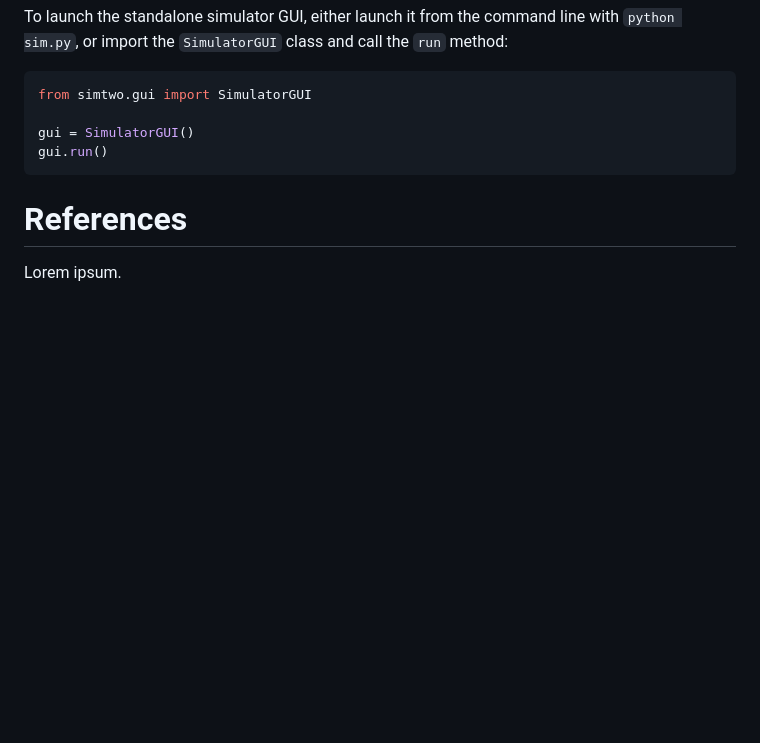
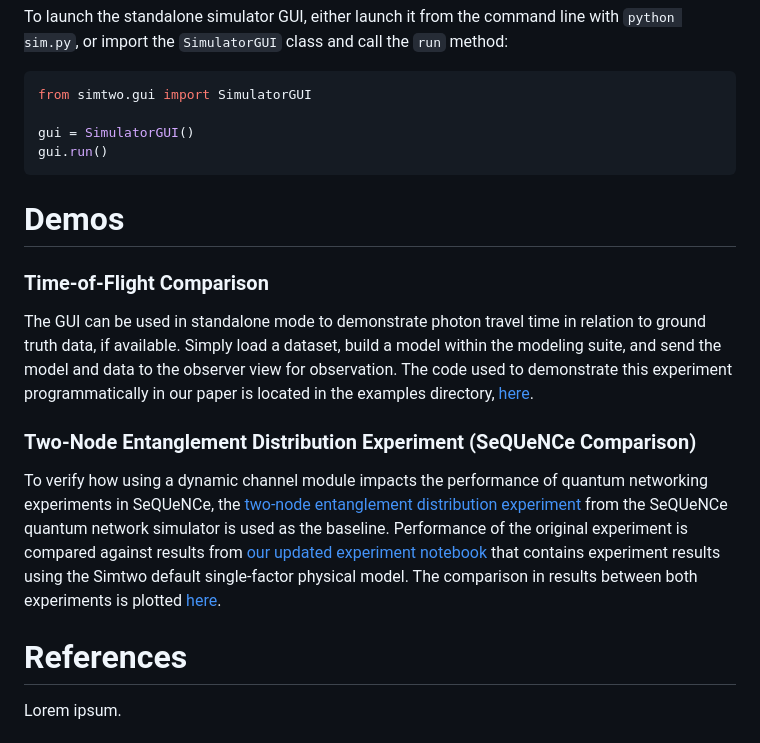
Before and after one commit to brettmartin4/simtwo, a Markdown page: README.md, the part around the change. GitHub-like rendering; blank space fills up the shorter version.

Commit message:
Add demos section to README
Added demos section with time-of-flight and entanglement distribution experiment details.

````diff
--- a/README.md
+++ b/README.md
@@ -31,6 +31,16 @@ gui = SimulatorGUI()
 gui.run()
 ```
 
+# Demos
+
+### Time-of-Flight Comparison
+
+The GUI can be used in standalone mode to demonstrate photon travel time in relation to ground truth data, if available. Simply load a dataset, build a model within the modeling suite, and send the model and data to the observer view for observation. The code used to demonstrate this experiment programmatically in our paper is located in the examples directory, [here](https://github.com/brettmartin4/simtwo/blob/main/examples/demo_sequence_time_of_flight.py).
+
+### Two-Node Entanglement Distribution Experiment (SeQUeNCe Comparison)
+
+To verify how using a dynamic channel module impacts the performance of quantum networking experiments in SeQUeNCe, the [two-node entanglement distribution experiment](https://github.com/brettmartin4/simtwo/blob/main/examples/two_node_eg.ipynb) from the SeQUeNCe quantum network simulator is used as the baseline. Performance of the original experiment is compared against results from [our updated experiment notebook](https://github.com/brettmartin4/simtwo/blob/main/examples/simtwo_two_node_eg.ipynb) that contains experiment results using the Simtwo default single-factor physical model. The comparison in results between both experiments is plotted [here](https://github.com/brettmartin4/simtwo/blob/main/examples/two_node_eg_plotting.ipynb).
+
 # References
 
 Lorem ipsum.
````
